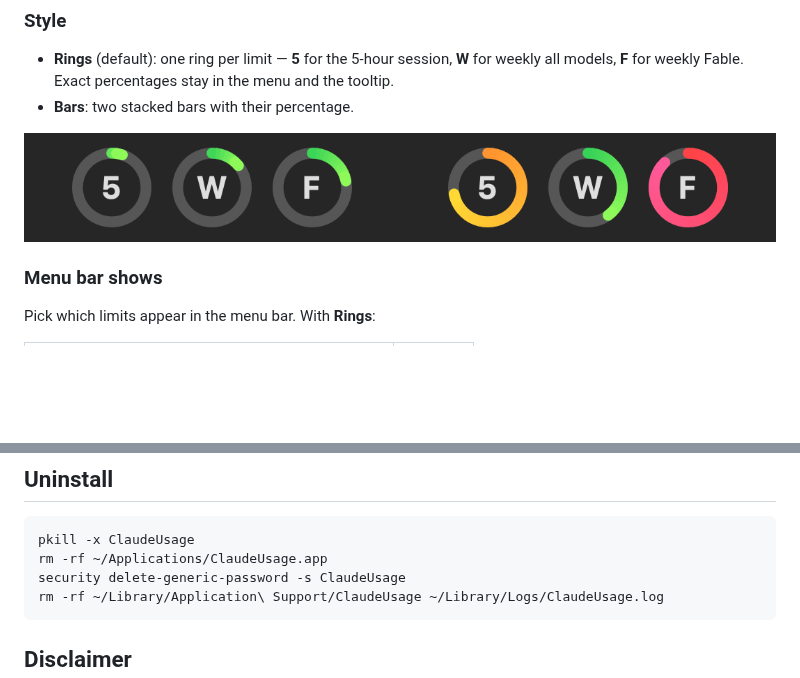
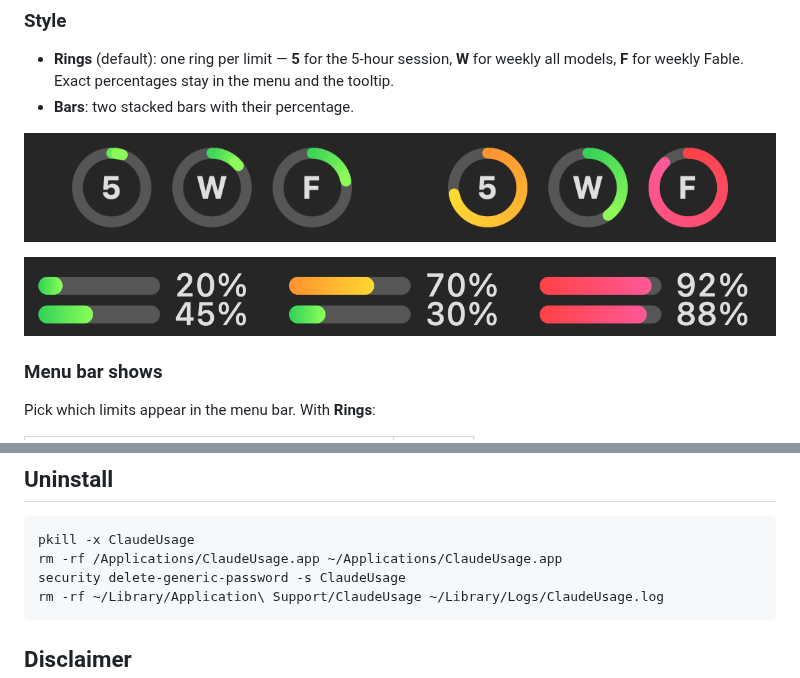
Before and after one commit to lmaix/claude-usage, a Markdown page: README.md, 2 parts joined by grey strips. Rendered like a GitHub page; blank space fills up the shorter version.

````diff
--- a/README.md
+++ b/README.md
@@ -59,6 +70,8 @@ Everything is in the menu that opens when you click the icon.
 
 ![Rings](screenshots/rings.png)
 
+![Bars](screenshots/levels.png)
+
 ### Menu bar shows
 
 Pick which limits appear in the menu bar. With **Rings**:
@@ -107,7 +120,7 @@ General → Login Items**.
 
 ```bash
 pkill -x ClaudeUsage
-rm -rf ~/Applications/ClaudeUsage.app
+rm -rf /Applications/ClaudeUsage.app ~/Applications/ClaudeUsage.app
 security delete-generic-password -s ClaudeUsage
 rm -rf ~/Library/Application\ Support/ClaudeUsage ~/Library/Logs/ClaudeUsage.log
 ```
````
Also changed, not shown: other parts of README.md (+23 -12 lines), screenshots/icon.png (added), screenshots/menu.png, screenshots/menubar-bars.png (added), screenshots/menubar-rings.png (added), screenshots/menubar.png (deleted).
